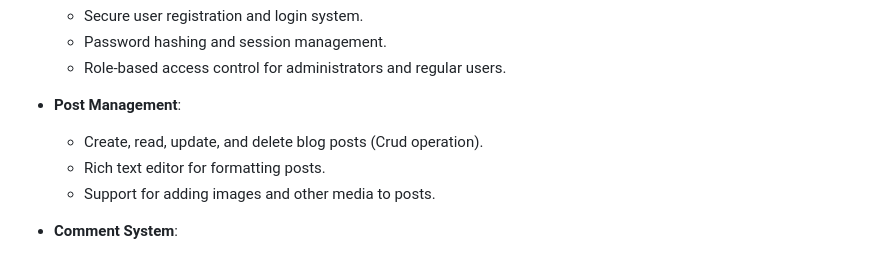
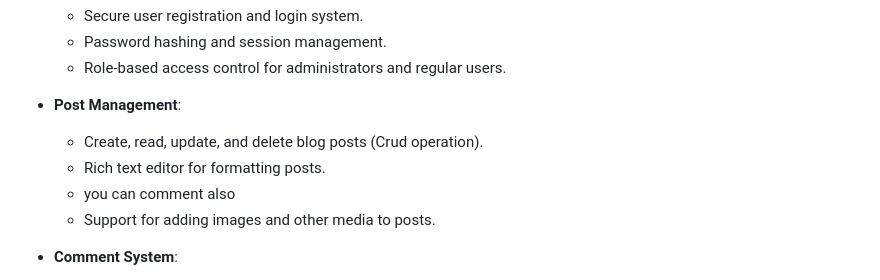
Before and after one commit to Abdullah00110/Flask-Blog, a Markdown page: README.md, the part around the change. Rendered like a GitHub page.

```diff
--- a/README.md
+++ b/README.md
@@ -12,6 +12,7 @@ The Flask Blog Application is a robust and scalable web application designed for
 - **Post Management**:
   - Create, read, update, and delete blog posts (Crud operation).
   - Rich text editor for formatting posts.
+  - you can comment also
   - Support for adding images and other media to posts.
 
 - **Comment System**:
```
